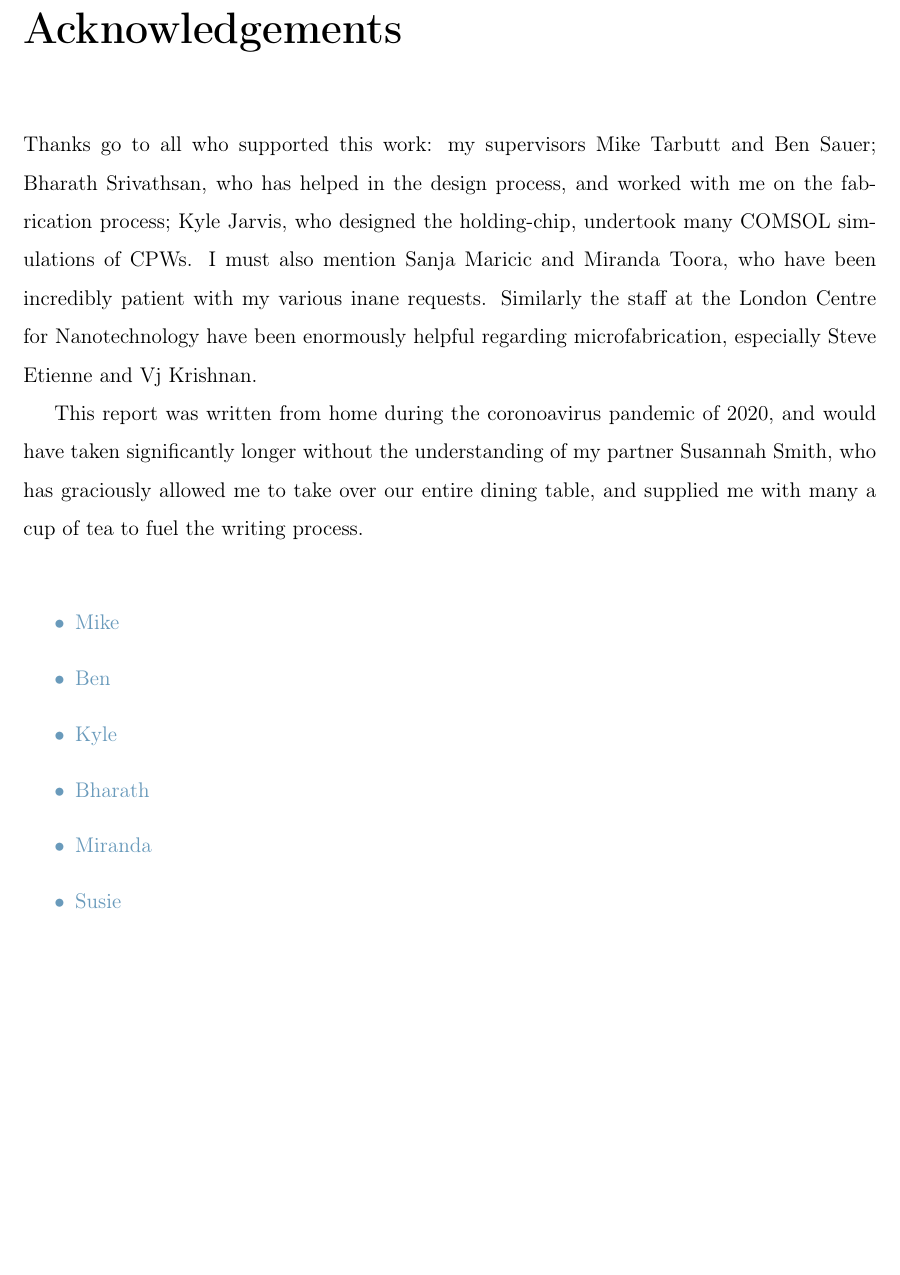
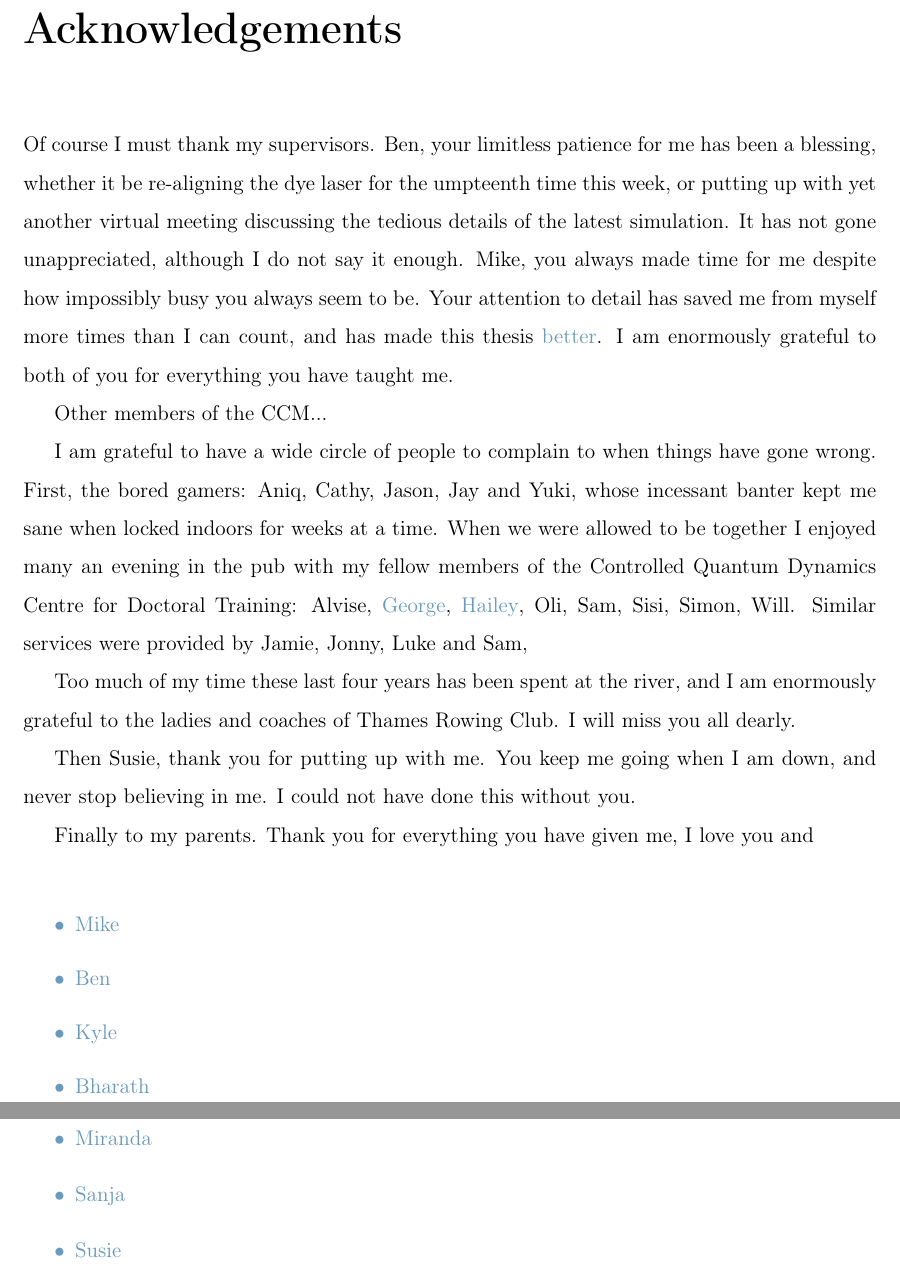
Before and after one commit to mcgarc/PhDWrite, a LaTeX thesis (main.tex, which reads chapters/acks.tex): part of page 4 of 89 before the commit and two parts of pages 4 and 5 of 90 after it, the two joined at a grey line, cut so that both start at the same text, the shorter picture padded with empty space. Compiled offline with pdfLaTeX.

Commit message:
Noting some acknowledgement thoughts

```diff
--- a/chapters/acks.tex
+++ b/chapters/acks.tex
@@ -1,16 +1,40 @@
-Thanks go to all who supported this work: my supervisors Mike Tarbutt and Ben
-Sauer; Bharath Srivathsan, who has helped in the design process, and worked
-with me on the fabrication process; Kyle Jarvis, who designed the holding-chip,
-undertook many COMSOL simulations of CPWs.  I must also mention Sanja Maricic
-and Miranda Toora, who have been incredibly patient with my various inane
-requests. Similarly the staff at the London Centre for Nanotechnology have been
-enormously helpful regarding microfabrication, especially Steve Etienne and Vj
-Krishnan.
+Of course I must thank my supervisors. Ben, your limitless patience for me has
+been a blessing, whether it be re-aligning the dye laser for the umpteenth time
+this week, or putting up with yet another virtual meeting discussing the
+tedious details of the latest simulation. It has not gone unappreciated,
+although I do not say it enough. Mike, you always made time for me despite how
+impossibly busy you always seem to be. Your attention to detail has saved me
+from myself more times than I can count, and has made this thesis \cm{better}.
+I am enormously grateful to both of you for everything you have taught me.
 
-This report was written from home during the coronoavirus pandemic of 2020, and
-would have taken significantly longer without the understanding of my partner
-Susannah Smith, who has graciously allowed me to take over our entire dining
-table, and supplied me with many a cup of tea to fuel the writing process.
+Other members of the CCM...
+
+%Bharath Srivathsan, who has helped in the design process, and worked
+%with me on the fabrication process; Kyle Jarvis, who designed the holding-chip,
+%undertook many COMSOL simulations of CPWs.  I must also mention Sanja Maricic
+%and Miranda Toora, who have been incredibly patient with my various inane
+%requests. Similarly the staff at the London Centre for Nanotechnology have been
+%enormously helpful regarding microfabrication, especially Steve Etienne and Vj
+%Krishnan.
+
+I am grateful to have a wide circle of people to complain to when things have
+gone wrong.  First, the bored gamers: Aniq, Cathy, Jason, Jay and Yuki, whose
+incessant banter kept me sane when locked indoors for weeks at a time. When we
+were allowed to be together I enjoyed many an evening in the pub with my fellow
+members of the Controlled Quantum Dynamics Centre for Doctoral Training:
+Alvise, \cm{George}, \cm{Hailey}, Oli, Sam, Sisi, Simon, Will. Similar services
+were provided by Jamie, Jonny, Luke and Sam,
+
+Too much of my time these last four years has been spent at the river, and I am
+enormously grateful to the ladies and coaches of Thames Rowing Club. I will
+miss you all dearly.
+
+Then Susie, thank you for putting up with me. You keep me going when I am down,
+and never stop believing in me. I could not have done this without you.
+
+Finally to my parents. Thank you for everything you have given me, I love you
+and
+
 
 \cm{
 \begin{itemize}
@@ -19,6 +43,7 @@ table, and supplied me with many a cup of tea to fuel the writing process.
   \item Kyle
   \item Bharath
   \item Miranda
+  \item Sanja
   \item Susie
   \item Parents
   \item LCN people (Steve, Vj, etc.)
```
